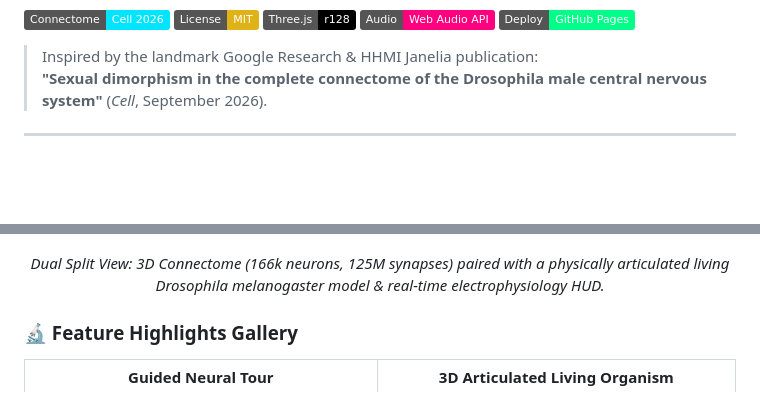
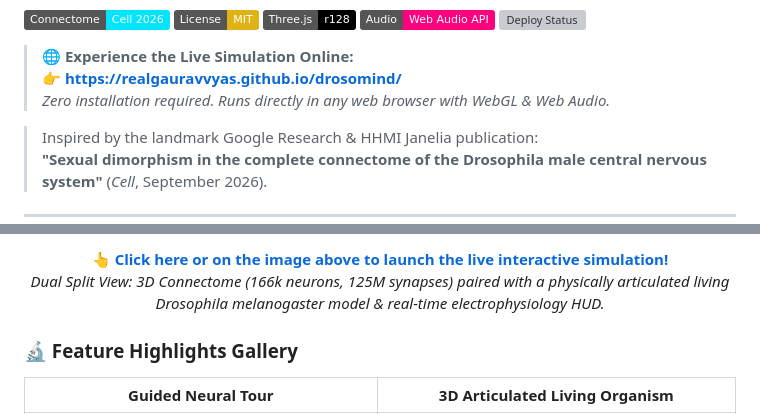
Before and after one commit to realgauravvyas/drosomind, a Markdown page: README.md, 2 parts joined by grey strips. Drawn GitHub-style; badges without logos; blank space fills up the shorter version; grey boxes are pictures that could not be loaded.

Commit message:
docs: add prominent live demo launch badges and clickable dashboard preview at top of README

```diff
--- a/README.md
+++ b/README.md
@@ -5,7 +14,11 @@
 [![License: MIT](https://img.shields.io/badge/License-MIT-yellow.svg)](https://opensource.org/licenses/MIT)
 [![WebGL](https://img.shields.io/badge/Three.js-r128-black.svg?logo=three.js)](https://threejs.org/)
 [![Web Audio API](https://img.shields.io/badge/Audio-Web%20Audio%20API-ff007f.svg)](https://developer.mozilla.org/en-US/docs/Web/API/Web_Audio_API)
-[![GitHub Pages Ready](https://img.shields.io/badge/Deploy-GitHub%20Pages-00ff88.svg?logo=github)](https://pages.github.com/)
+[![Deploy Status](https://github.com/realgauravvyas/drosomind/actions/workflows/deploy.yml/badge.svg)](https://github.com/realgauravvyas/drosomind/actions/workflows/deploy.yml)
+
+> 🌐 **Experience the Live Simulation Online:**
+> 👉 **[https://realgauravvyas.github.io/drosomind/](https://realgauravvyas.github.io/drosomind/)**
+> *Zero installation required. Runs directly in any web browser with WebGL & Web Audio.*
 
 > Inspired by the landmark Google Research & HHMI Janelia publication:
 > **"Sexual dimorphism in the complete connectome of the Drosophila male central nervous system"** (*Cell*, September 2026).
@@ -18,5 +35,6 @@
 
 <p align="center">
+  <b>👆 <a href="https://realgauravvyas.github.io/drosomind/">Click here or on the image above to launch the live interactive simulation!</a></b><br>
   <i>Dual Split View: 3D Connectome (166k neurons, 125M synapses) paired with a physically articulated living Drosophila melanogaster model & real-time electrophysiology HUD.</i>
 </p>
 
```
Also changed, not shown: other parts of README.md (+14 -1 lines).
